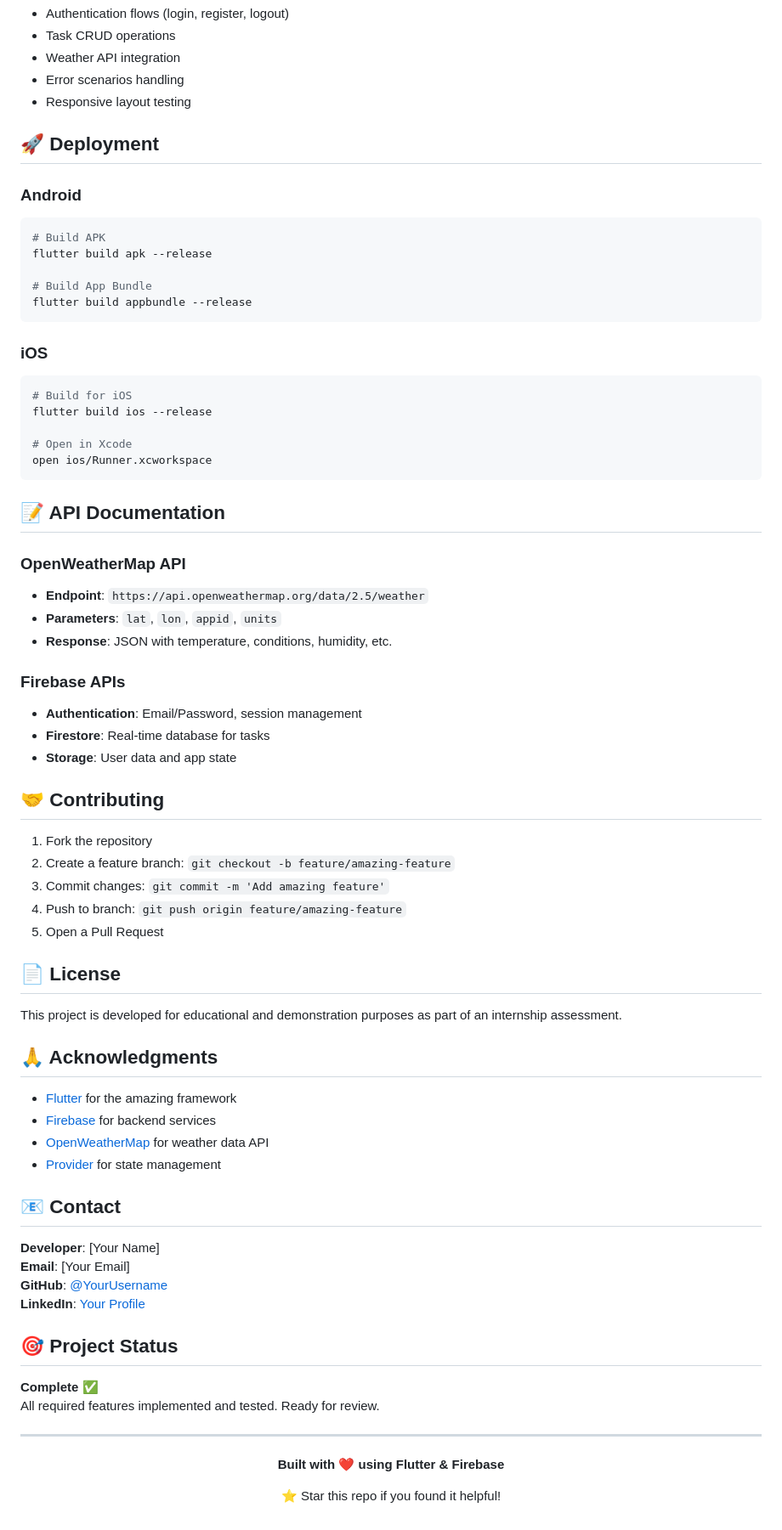
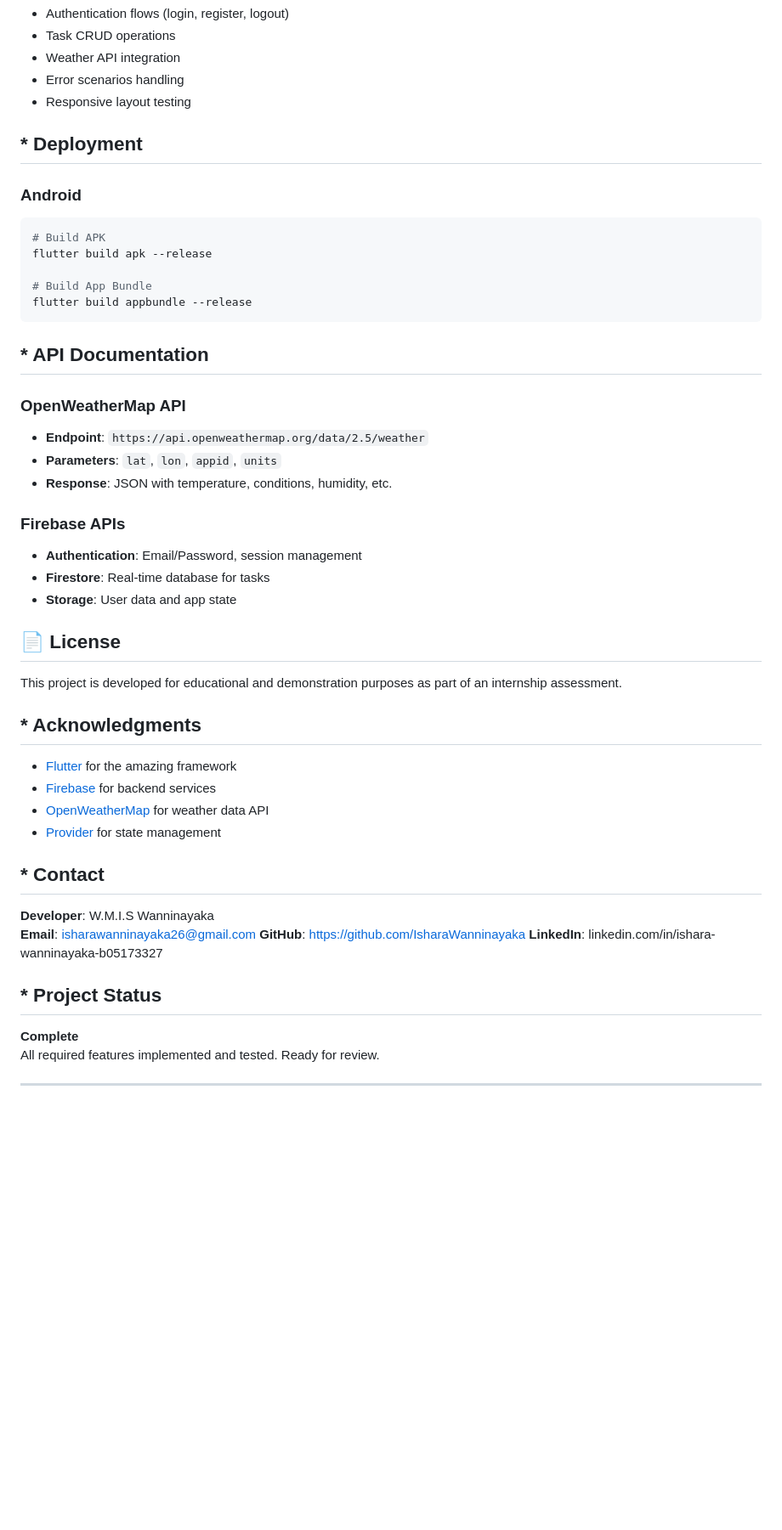
Before and after one commit to IsharaWanninayaka/ceylonxAssignment, a Markdown page: README.md, the part around one of its changes. Shown at 85% size. Rendered like a GitHub page; blank space fills up the shorter version.

````diff
--- a/README.md
+++ b/README.md
@@ -266,7 +251,7 @@ flutter analyze
 - Error scenarios handling
 - Responsive layout testing
 
-## 🚀 Deployment
+## * Deployment
 
 ### Android
 ```bash
@@ -277,16 +262,7 @@ flutter build apk --release
 flutter build appbundle --release
 ```
 
-### iOS
-```bash
-# Build for iOS
-flutter build ios --release
-
-# Open in Xcode
-open ios/Runner.xcworkspace
-```
-
-## 📝 API Documentation
+## * API Documentation
 
 ### OpenWeatherMap API
 - **Endpoint**: `https://api.openweathermap.org/data/2.5/weather`
@@ -298,43 +274,28 @@ open ios/Runner.xcworkspace
 - **Firestore**: Real-time database for tasks
 - **Storage**: User data and app state
 
-## 🤝 Contributing
-
-1. Fork the repository
-2. Create a feature branch: `git checkout -b feature/amazing-feature`
-3. Commit changes: `git commit -m 'Add amazing feature'`
-4. Push to branch: `git push origin feature/amazing-feature`
-5. Open a Pull Request
 
 ## 📄 License
 
 This project is developed for educational and demonstration purposes as part of an internship assessment.
 
-## 🙏 Acknowledgments
+## * Acknowledgments
 
 - [Flutter](https://flutter.dev) for the amazing framework
 - [Firebase](https://firebase.google.com) for backend services
 - [OpenWeatherMap](https://openweathermap.org) for weather data API
 - [Provider](https://pub.dev/packages/provider) for state management
 
-## 📧 Contact
+## * Contact
 
-**Developer**: [Your Name]
-**Email**: [Your Email]
-**GitHub**: [@YourUsername](https://github.com/YourUsername)
-**LinkedIn**: [Your Profile](https://linkedin.com/in/yourprofile)
+**Developer**: W.M.I.S Wanninayaka
+**Email**: isharawanninayaka26@gmail.com
+**GitHub**: https://github.com/IsharaWanninayaka
+**LinkedIn**: linkedin.com/in/ishara-wanninayaka-b05173327
 
-## 🎯 Project Status
+## * Project Status
 
-**Complete** ✅
+**Complete**
 All required features implemented and tested. Ready for review.
 
 ---
-
-<div align="center">
-
-**Built with ❤️ using Flutter & Firebase**
-
-⭐ Star this repo if you found it helpful!
-
-</div>
````
Also changed, not shown: other parts of README.md (+8 -23 lines).
